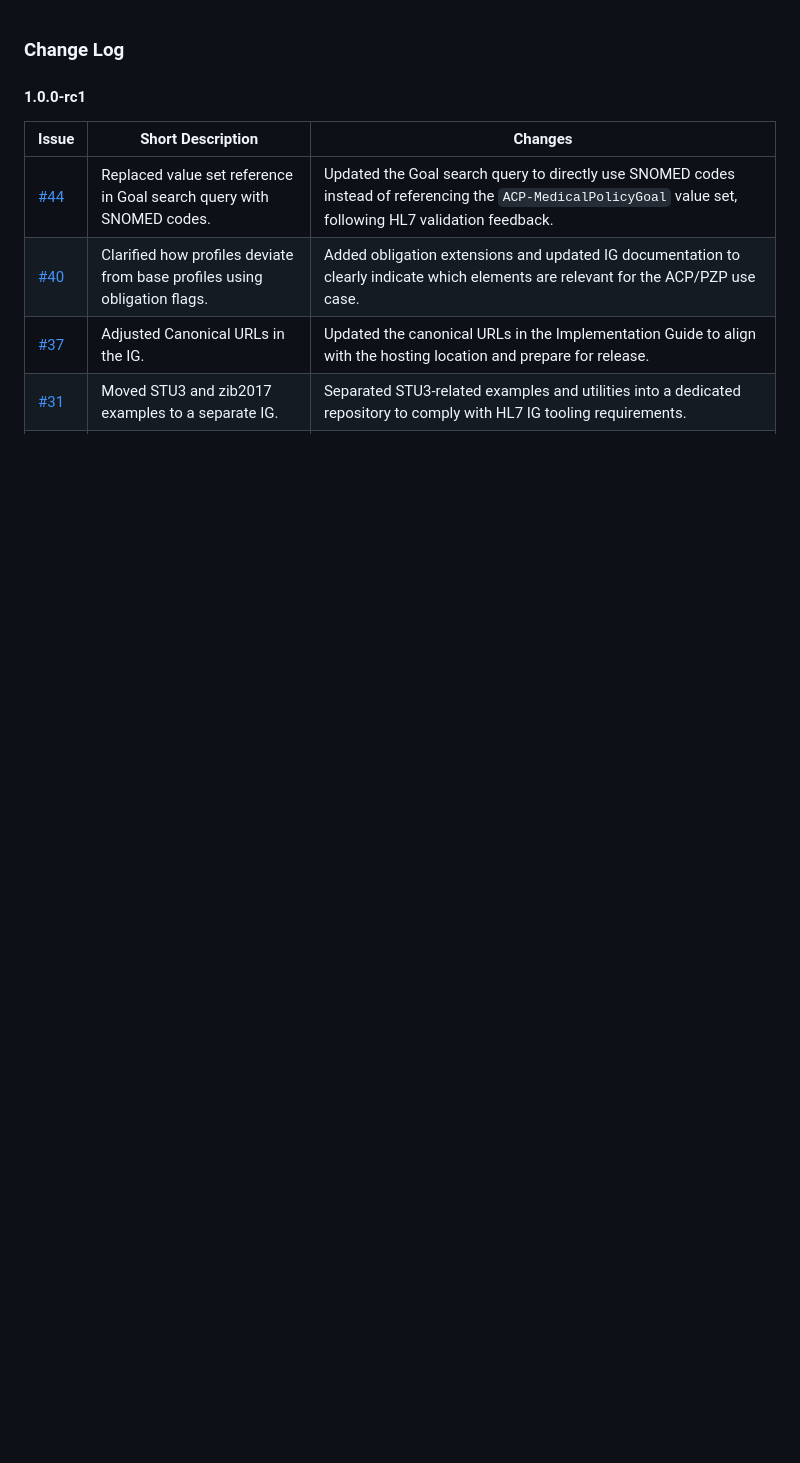
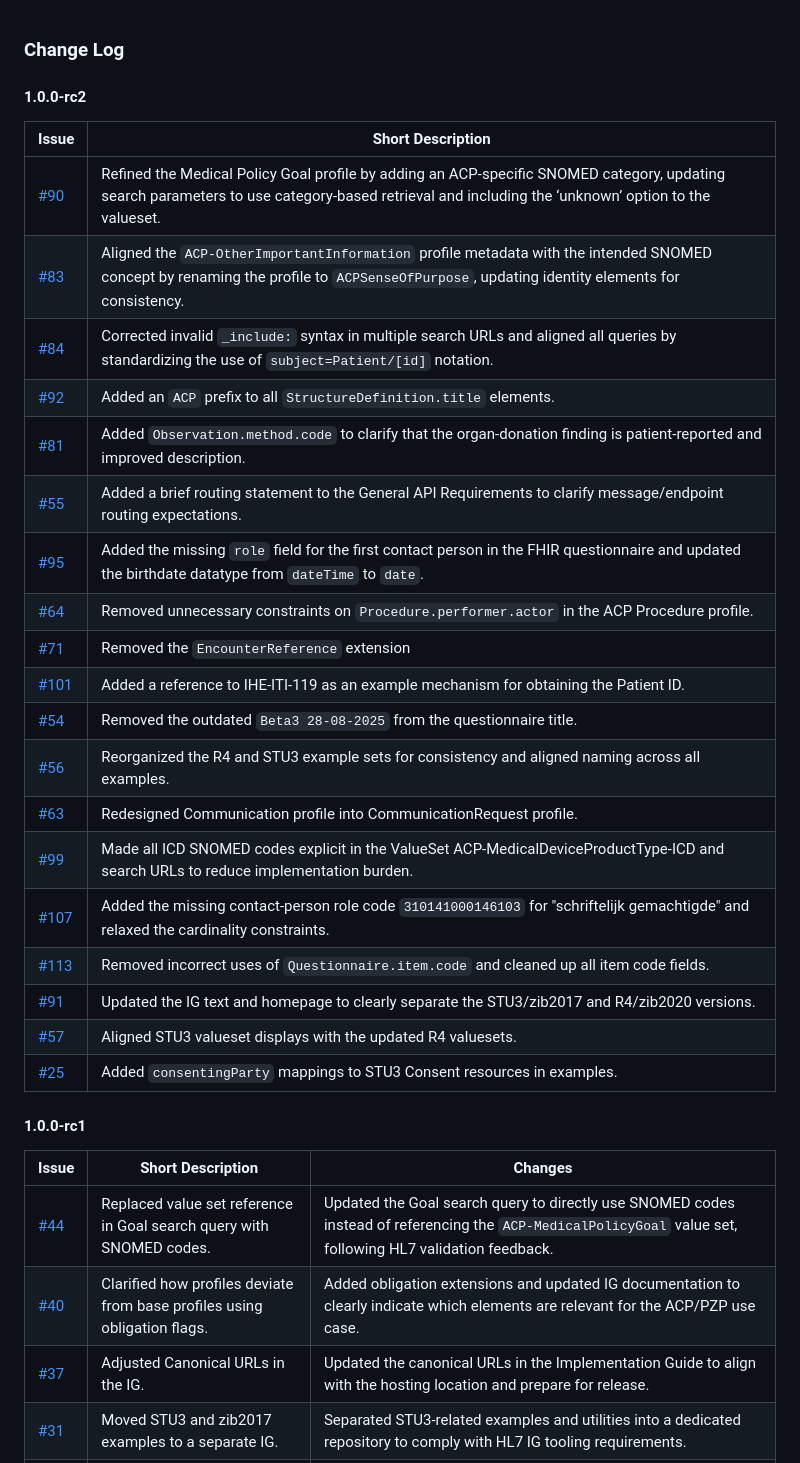
Before and after one commit to IKNL/PZP-FHIR-STU3, a Markdown page: input/pagecontent/changelog.md, the part around the change. Drawn GitHub-style; blank space fills up the shorter version.

Commit message:
Updated changelog

```diff
--- a/input/pagecontent/changelog.md
+++ b/input/pagecontent/changelog.md
@@ -1,5 +1,28 @@
 
 ### Change Log
+#### 1.0.0-rc2
+| Issue | Short Description |
+|-------|-------------------|
+| [#90](https://github.com/IKNL/PZP-FHIR-R4/issues/90) | Refined the Medical Policy Goal profile by adding an ACP-specific SNOMED category, updating search parameters to use category-based retrieval and including the ‘unknown’ option to the valueset. |
+| [#83](https://github.com/IKNL/PZP-FHIR-R4/issues/83) | Aligned the `ACP‑OtherImportantInformation` profile metadata with the intended SNOMED concept by renaming the profile to `ACPSenseOfPurpose`, updating identity elements for consistency. |
+| [#84](https://github.com/IKNL/PZP-FHIR-R4/issues/84) | Corrected invalid `_include:` syntax in multiple search URLs and aligned all queries by standardizing the use of  `subject=Patient/[id]` notation.|
+| [#92](https://github.com/IKNL/PZP-FHIR-R4/issues/92) | Added an `ACP` prefix to all `StructureDefinition.title` elements. |
+| [#81](https://github.com/IKNL/PZP-FHIR-R4/issues/81) | Added `Observation.method.code` to clarify that the organ‑donation finding is patient‑reported and improved description.|
+| [#55](https://github.com/IKNL/PZP-FHIR-R4/issues/55) | Added a brief routing statement to the General API Requirements to clarify message/endpoint routing expectations. |
+| [#95](https://github.com/IKNL/PZP-FHIR-R4/issues/95) | Added the missing `role` field for the first contact person in the FHIR questionnaire and updated the birthdate datatype from `dateTime` to `date`.|
+| [#64](https://github.com/IKNL/PZP-FHIR-R4/issues/64) | Removed unnecessary constraints on `Procedure.performer.actor` in the ACP Procedure profile.|
+| [#71](https://github.com/IKNL/PZP-FHIR-R4/issues/71) | Removed the `EncounterReference` extension |
+| [#101](https://github.com/IKNL/PZP-FHIR-R4/issues/101) | Added a reference to IHE‑ITI‑119 as an example mechanism for obtaining the Patient ID. |
+| [#54](https://github.com/IKNL/PZP-FHIR-R4/issues/54) | Removed the outdated `Beta3 28‑08‑2025` from the questionnaire title. |
+| [#56](https://github.com/IKNL/PZP-FHIR-R4/issues/56) | Reorganized the R4 and STU3 example sets for consistency and aligned naming across all examples. |
+| [#63](https://github.com/IKNL/PZP-FHIR-R4/issues/63) | Redesigned Communication profile into CommunicationRequest profile. |
+| [#99](https://github.com/IKNL/PZP-FHIR-R4/issues/99) | Made all ICD SNOMED codes explicit in the ValueSet ACP-MedicalDeviceProductType-ICD and search URLs to reduce implementation burden. |
+| [#107](https://github.com/IKNL/PZP-FHIR-R4/issues/107) | Added the missing contact‑person role code `310141000146103` for "schriftelijk gemachtigde" and relaxed the cardinality constraints. |
+| [#113](https://github.com/IKNL/PZP-FHIR-R4/issues/113) | Removed incorrect uses of `Questionnaire.item.code` and cleaned up all item code fields. |
+|[#91](https://github.com/IKNL/PZP-FHIR-R4/issues/91)  | Updated the IG text and homepage to clearly separate the STU3/zib2017 and R4/zib2020 versions.|
+| [#57](https://github.com/IKNL/PZP-FHIR-R4/issues/57) | Aligned STU3 valueset displays with the updated R4 valuesets. |
+| [#25](https://github.com/IKNL/PZP-FHIR-STU3/issues/25) | Added `consentingParty` mappings to STU3 Consent resources in examples. |
+
 
 #### 1.0.0-rc1
 
```
